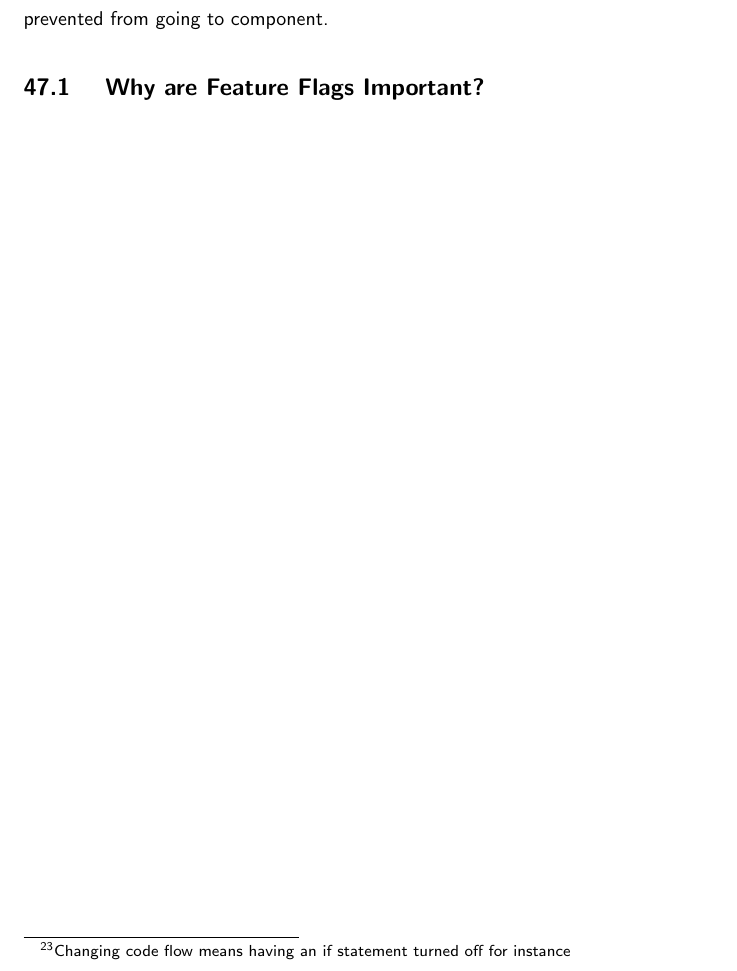
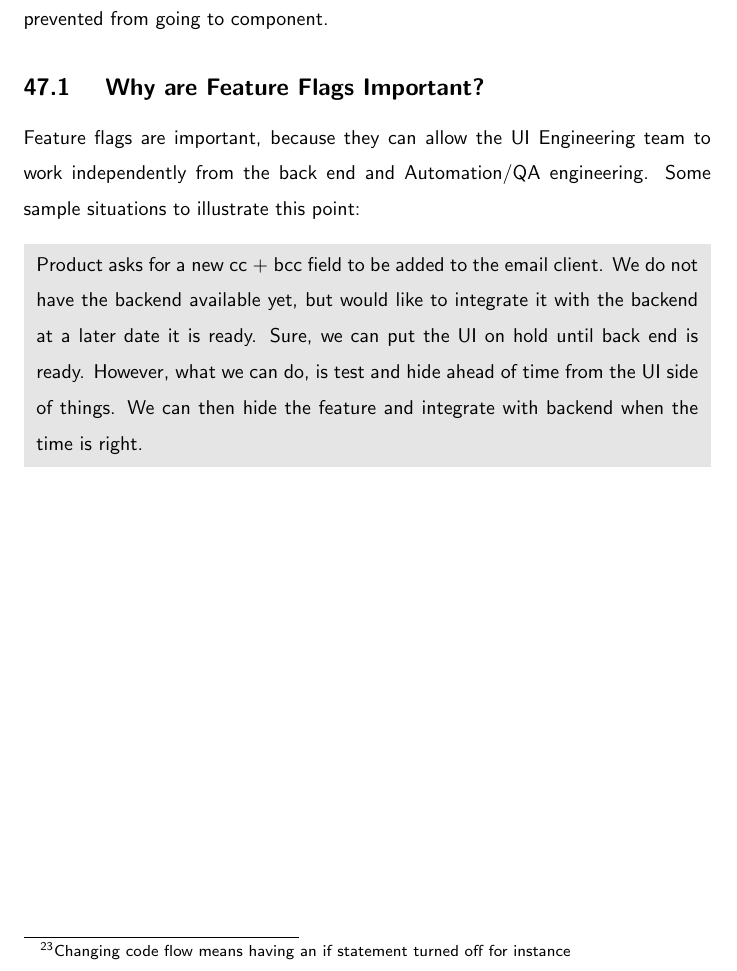
Before and after one commit to razroo/angular-content, a LaTeX document (main.tex, which reads feature-flags/feature-flags.tex): part of page 115 of 246, cut so that both start at the same text. Compiled offline with pdfLaTeX.

Commit message:
Add situation for when it makes sense to hide a feature based on backend requirements.

```diff
--- a/feature-flags/feature-flags.tex
+++ b/feature-flags/feature-flags.tex
@@ -6,3 +6,13 @@ that a feature can be hidden, disabled, change code flow \footnote{Changing code
 or have routing being prevented from going to component.
 
 \subsection{ Why are Feature Flags Important? }
+Feature flags are important, because they can allow the UI Engineering team to
+work independently from the back end and Automation/QA engineering. Some sample
+situations to illustrate this point:
+
+\mybox{ Product asks for a new cc + bcc field to be added to the email client.
+We do not have the backend available yet, but would like to integrate it with the
+backend at a later date it is ready. Sure, we can put the UI on hold until back
+end is ready. However, what we can do, is test and hide ahead of time from the
+UI side of things. We can then hide the feature and integrate with backend
+when the time is right. }
```
